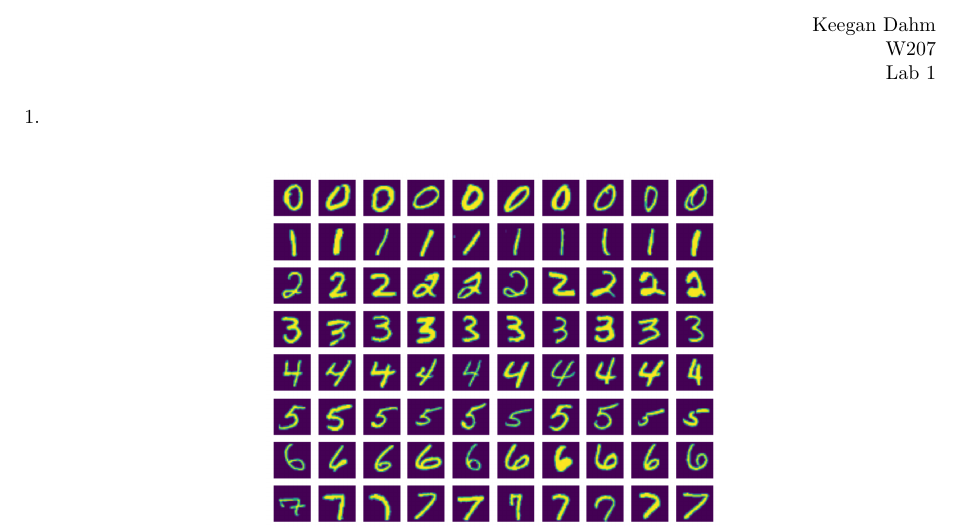
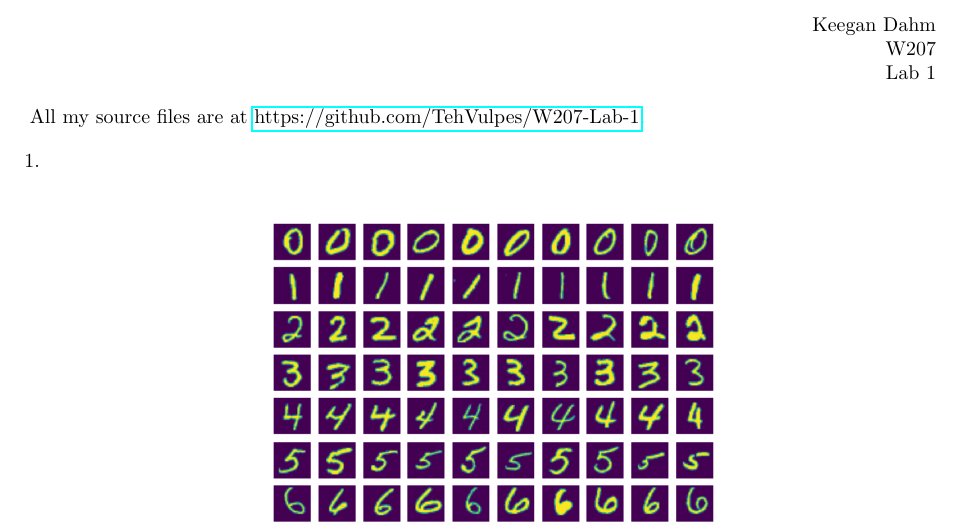
Before and after one commit to TehVulpes/W207-Lab-1, a LaTeX document (Writeup/keegan_dahm_lab_1.tex): part of page 1 of 4, cut so that both start at the same text. Compiled offline with pdfLaTeX.

Commit message:
Added link

```diff
--- a/Writeup/keegan_dahm_lab_1.tex
+++ b/Writeup/keegan_dahm_lab_1.tex
@@ -8,6 +8,7 @@
 \usepackage{graphicx}
 \usepackage{fancyvrb}
 \usepackage{color}
+\usepackage{hyperref}
 
 \definecolor{bgcolor}{rgb}{0.9, 0.9, 0.9}
 \definecolor{light}{rgb}{0.5, 0.5, 0.5}
@@ -32,6 +33,8 @@ Keegan Dahm \\
 W207 \\
 Lab 1
 \end{flushright}
+
+All my source files are at \href{https://github.com/TehVulpes/W207-Lab-1}{https://github.com/TehVulpes/W207-Lab-1}.
 
 \begin{enumerate}[start=1]
 \item % 1
```
Also changed, not shown: Writeup/keegan_dahm_lab_1.pdf.
